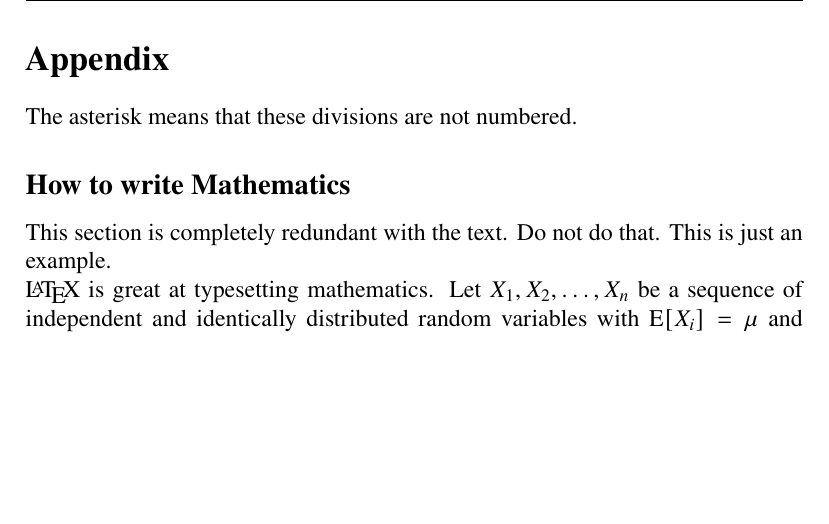
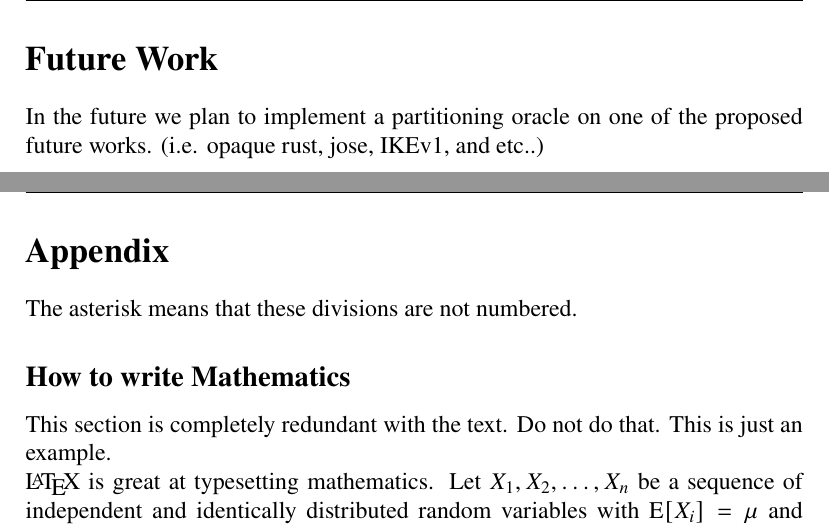
Before and after one commit to uriariel/mkca_report, a LaTeX paper (main.tex, which reads sections/future_work.tex): part of page 7 of 7 before the commit and two parts of pages 7 and 8 of 8 after it, the two joined at a grey line, cut at the place of the change, the shorter picture padded with empty space. Compiled offline with pdfLaTeX.

Commit message:
Add future work

```diff
--- a/main.tex
+++ b/main.tex
@@ -69,6 +69,9 @@
     \input{sections/references.tex}
     \newpage
 
+    \section*{Future Work}
+    \input{sections/future_work.tex}
+    \newpage
 
     \section*{Appendix}
     \input{sections/appendix.tex}
--- /dev/null
+++ b/sections/future_work.tex
@@ -0,0 +1 @@
+In the future we plan to implement a partitioning oracle on one of the proposed future works. (i.e. opaque rust, jose, IKEv1, and etc..)
```
